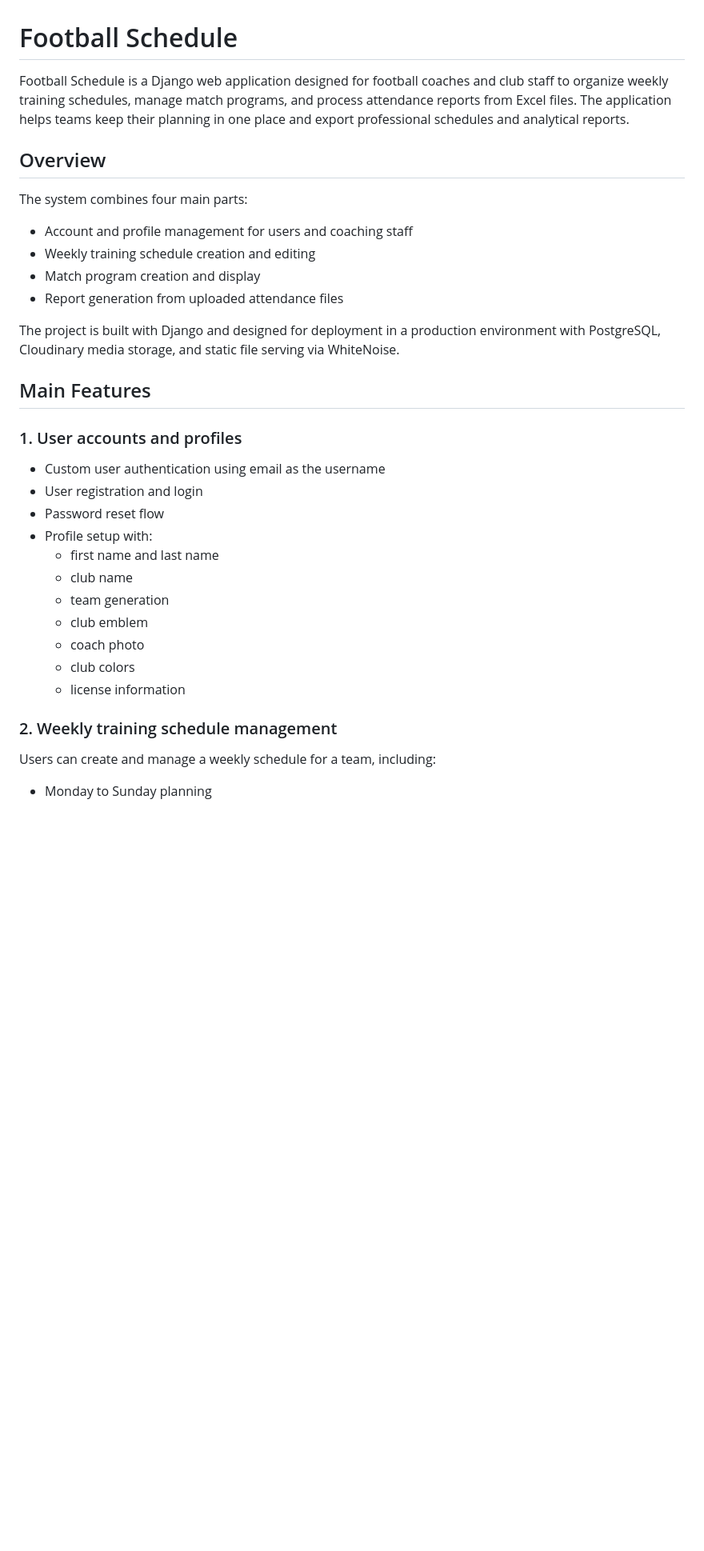
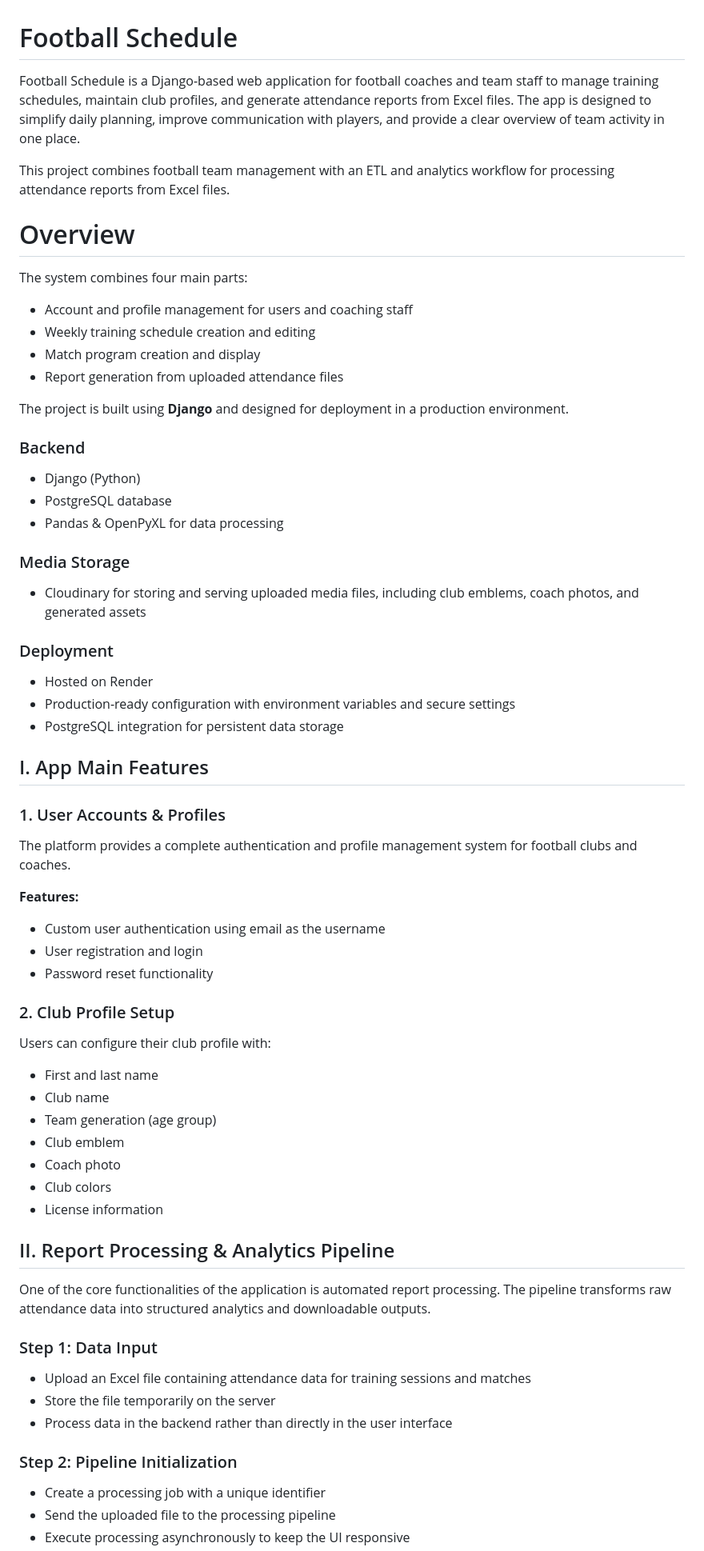
Before and after one commit to Omayski13/Football_schedule, a Markdown page: read_me.md, the part around one of its changes. Shown at 80% size. GitHub-like rendering; blank space fills up the shorter version.

```diff
--- a/read_me.md
+++ b/read_me.md
@@ -1,8 +1,10 @@
 # Football Schedule
 
-Football Schedule is a Django web application designed for football coaches and club staff to organize weekly training schedules, manage match programs, and process attendance reports from Excel files. The application helps teams keep their planning in one place and export professional schedules and analytical reports.
+Football Schedule is a Django-based web application for football coaches and team staff to manage training schedules, maintain club profiles, and generate attendance reports from Excel files. The app is designed to simplify daily planning, improve communication with players, and provide a clear overview of team activity in one place.
 
-## Overview
+This project combines football team management with an ETL and analytics workflow for processing attendance reports from Excel files.
+
+# Overview
 
 The system combines four main parts:
 
@@ -11,26 +13,55 @@ The system combines four main parts:
 - Match program creation and display
 - Report generation from uploaded attendance files
 
-The project is built with Django and designed for deployment in a production environment with PostgreSQL, Cloudinary media storage, and static file serving via WhiteNoise.
+The project is built using **Django** and designed for deployment in a production environment.
 
-## Main Features
+### Backend
+- Django (Python)
+- PostgreSQL database
+- Pandas & OpenPyXL for data processing
 
-### 1. User accounts and profiles
+### Media Storage
+- Cloudinary for storing and serving uploaded media files, including club emblems, coach photos, and generated assets
 
-- Custom user authentication using email as the username
-- User registration and login
-- Password reset flow
-- Profile setup with:
-  - first name and last name
-  - club name
-  - team generation
-  - club emblem
-  - coach photo
-  - club colors
-  - license information
+### Deployment
+- Hosted on Render
+- Production-ready configuration with environment variables and secure settings
+- PostgreSQL integration for persistent data storage
 
-### 2. Weekly training schedule management
 
-Users can create and manage a weekly schedule for a team, including:
+## I. App Main Features
 
-- Monday to Sunday planning
+### 1. User Accounts & Profiles
+
+The platform provides a complete authentication and profile management system for football clubs and coaches.
+
+<strong>Features:
+  - Custom user authentication using email as the username
+  - User registration and login
+  - Password reset functionality
+
+### 2. Club Profile Setup
+Users can configure their club profile with:
+
+- First and last name
+- Club name
+- Team generation (age group)
+- Club emblem
+- Coach photo
+- Club colors
+- License information
+
+## II. Report Processing & Analytics Pipeline
+
+One of the core functionalities of the application is automated report processing. The pipeline transforms raw attendance data into structured analytics and downloadable outputs.
+
+### Step 1: Data Input
+- Upload an Excel file containing attendance data for training sessions and matches
+- Store the file temporarily on the server
+- Process data in the backend rather than directly in the user interface
+
+### Step 2: Pipeline Initialization
+- Create a processing job with a unique identifier
+- Send the uploaded file to the processing pipeline
+- Execute processing asynchronously to keep the UI responsive
+
```
Also changed, not shown: other parts of read_me.md (+97 -48 lines).
